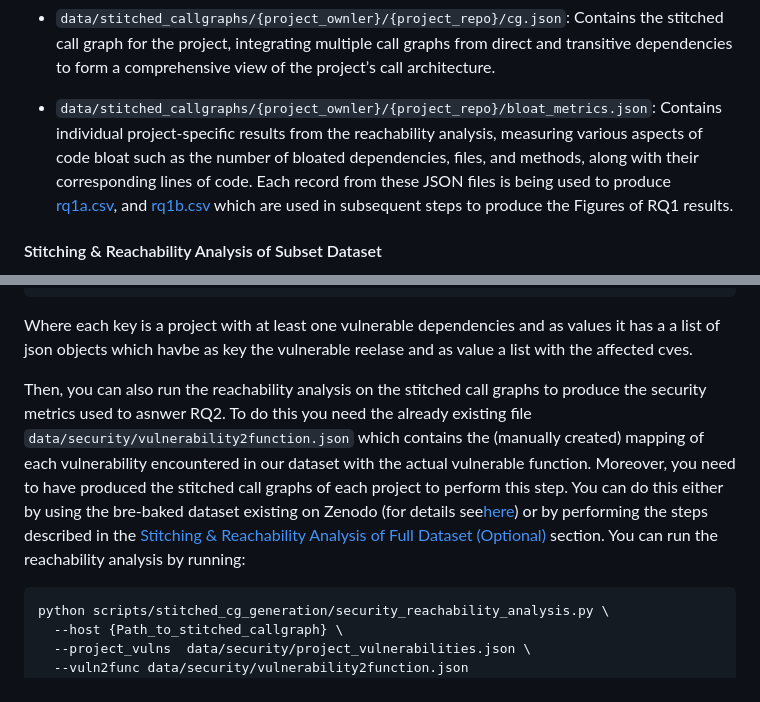
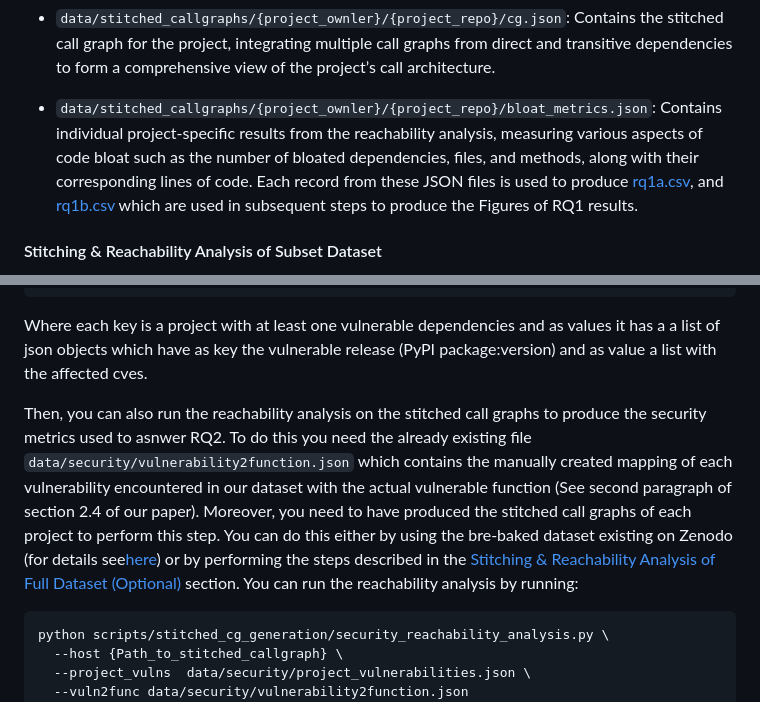
Before and after one commit to gdrosos/bloat-study-artifact, a Markdown page: README.md, 2 parts joined by grey strips. Rendered like a GitHub page.

````diff
--- a/README.md
+++ b/README.md
@@ -270,7 +265,7 @@ For each project, it produces 2 json files. Specifically:
 
 - `data/stitched_callgraphs/{project_ownler}/{project_repo}/cg.json`: Contains the stitched call graph for the project, integrating multiple call graphs from direct and transitive dependencies to form a comprehensive view of the project’s call architecture.
 
-- `data/stitched_callgraphs/{project_ownler}/{project_repo}/bloat_metrics.json`: Contains individual project-specific results from the reachability analysis, measuring various aspects of code bloat such as the number of bloated dependencies, files, and methods, along with their corresponding lines of code. Each record from these JSON files is being used to produce [rq1a.csv](#rq1acsv), and [rq1b.csv](#rq1bcsv) which are used in subsequent steps to produce the Figures of RQ1 results.
+- `data/stitched_callgraphs/{project_ownler}/{project_repo}/bloat_metrics.json`: Contains individual project-specific results from the reachability analysis, measuring various aspects of code bloat such as the number of bloated dependencies, files, and methods, along with their corresponding lines of code. Each record from these JSON files is used to produce [rq1a.csv](#rq1acsv), and [rq1b.csv](#rq1bcsv) which are used in subsequent steps to produce the Figures of RQ1 results.
 
 #### Stitching & Reachability Analysis of Subset Dataset
 
@@ -330,9 +325,9 @@ The scirpt performs the following steps:
 // More projects...
 }
 ```
-Where each key is a project with at least one vulnerable dependencies and as values it has a a list of json objects which havbe as key the vulnerable reelase and as value a list with the affected cves.
+Where each key is a project with at least one vulnerable dependencies and as values it has a a list of json objects which have as key the vulnerable release (PyPI package:version) and as value a list with the affected cves.
 
-Then, you can also run the reachability analysis on the stitched call graphs to produce the security metrics used to asnwer RQ2. To do this you need the already existing file `data/security/vulnerability2function.json` which contains the (manually created) mapping of each vulnerability encountered in our dataset with the actual vulnerable function. Moreover, you need to have produced the stitched call graphs of each project to perform this step.  You can do this either by using the bre-baked dataset existing on Zenodo (for details see[here](todo)) or by performing the steps described in the [Stitching & Reachability Analysis of Full Dataset (Optional)](#stitching--reachability-analysis-of-full-dataset-optional) section. You can run the reachability analysis by running:
+Then, you can also run the reachability analysis on the stitched call graphs to produce the security metrics used to asnwer RQ2. To do this you need the already existing file `data/security/vulnerability2function.json` which contains the manually created mapping of each vulnerability encountered in our dataset with the actual vulnerable function (See second paragraph of section 2.4 of our paper). Moreover, you need to have produced the stitched call graphs of each project to perform this step.  You can do this either by using the bre-baked dataset existing on Zenodo (for details see[here](todo)) or by performing the steps described in the [Stitching & Reachability Analysis of Full Dataset (Optional)](#stitching--reachability-analysis-of-full-dataset-optional) section. You can run the reachability analysis by running:
 
 
 ```bash
````
Also changed, not shown: other parts of README.md (+6 -11 lines).
